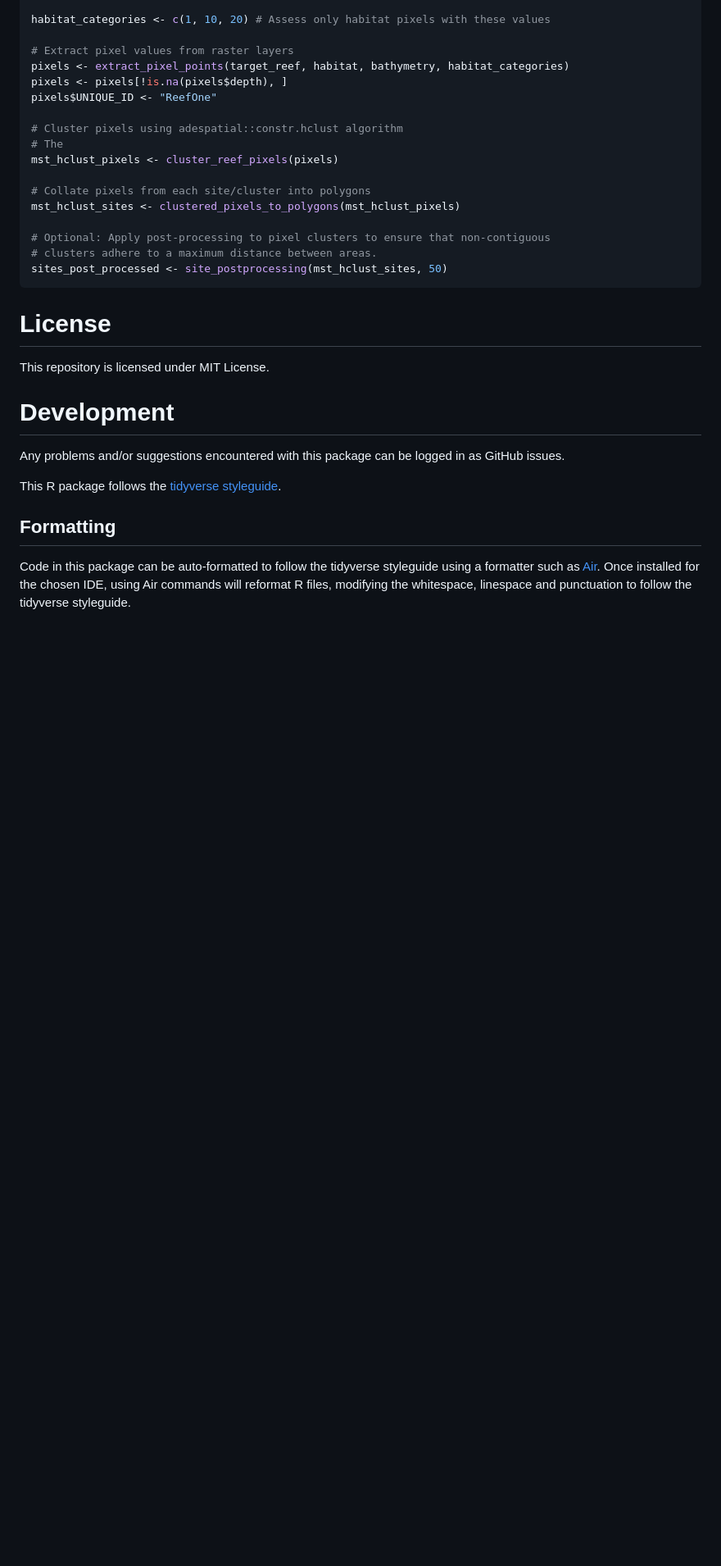
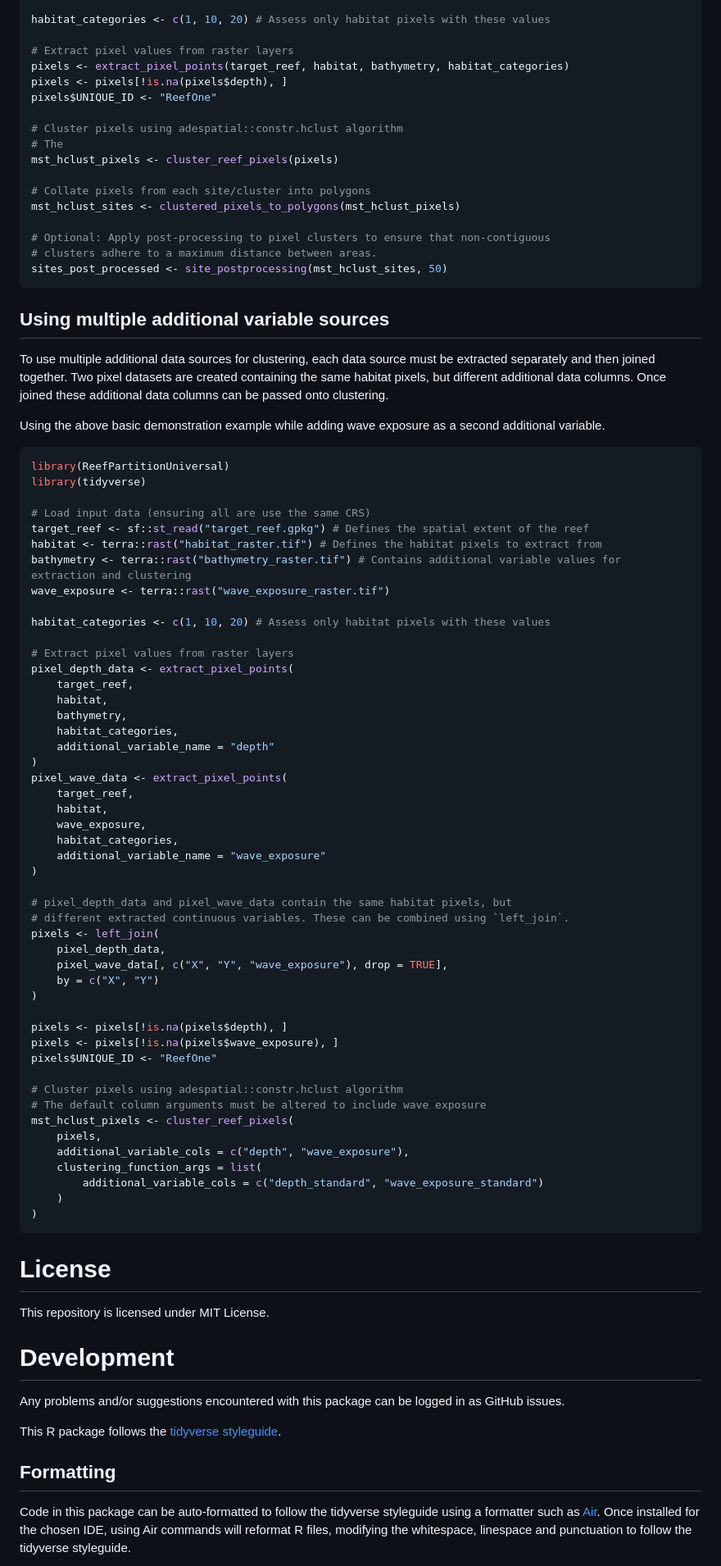
Before and after one commit to open-AIMS/ReefPartitionUniversal, a Markdown page: README.md, the part around the change. Shown at 82% size. Rendered like a GitHub page; blank space fills up the shorter version.

Commit message:
Add documentation about extracting and clustering using multiple additional continuous variables

````diff
--- a/README.md
+++ b/README.md
@@ -71,6 +71,67 @@ mst_hclust_sites <- clustered_pixels_to_polygons(mst_hclust_pixels)
 sites_post_processed <- site_postprocessing(mst_hclust_sites, 50)
 ```
 
+## Using multiple additional variable sources
+
+To use multiple additional data sources for clustering, each data source must be
+extracted separately and then joined together. Two pixel datasets are created
+containing the same habitat pixels, but different additional data columns.
+Once joined these additional data columns can be passed onto clustering.
+
+Using the above basic demonstration example while adding wave exposure as a
+second additional variable.
+
+```R
+library(ReefPartitionUniversal)
+library(tidyverse)
+
+# Load input data (ensuring all are use the same CRS)
+target_reef <- sf::st_read("target_reef.gpkg") # Defines the spatial extent of the reef
+habitat <- terra::rast("habitat_raster.tif") # Defines the habitat pixels to extract from
+bathymetry <- terra::rast("bathymetry_raster.tif") # Contains additional variable values for extraction and clustering
+wave_exposure <- terra::rast("wave_exposure_raster.tif")
+
+habitat_categories <- c(1, 10, 20) # Assess only habitat pixels with these values
+
+# Extract pixel values from raster layers
+pixel_depth_data <- extract_pixel_points(
+    target_reef,
+    habitat,
+    bathymetry,
+    habitat_categories,
+    additional_variable_name = "depth"
+)
+pixel_wave_data <- extract_pixel_points(
+    target_reef,
+    habitat,
+    wave_exposure,
+    habitat_categories,
+    additional_variable_name = "wave_exposure"
+)
+
+# pixel_depth_data and pixel_wave_data contain the same habitat pixels, but
+# different extracted continuous variables. These can be combined using `left_join`.
+pixels <- left_join(
+    pixel_depth_data,
+    pixel_wave_data[, c("X", "Y", "wave_exposure"), drop = TRUE],
+    by = c("X", "Y")
+)
+
+pixels <- pixels[!is.na(pixels$depth), ]
+pixels <- pixels[!is.na(pixels$wave_exposure), ]
+pixels$UNIQUE_ID <- "ReefOne"
+
+# Cluster pixels using adespatial::constr.hclust algorithm
+# The default column arguments must be altered to include wave exposure
+mst_hclust_pixels <- cluster_reef_pixels(
+    pixels,
+    additional_variable_cols = c("depth", "wave_exposure"),
+    clustering_function_args = list(
+        additional_variable_cols = c("depth_standard", "wave_exposure_standard")
+    )
+)
+```
+
 # License
 
 This repository is licensed under MIT License.
````
